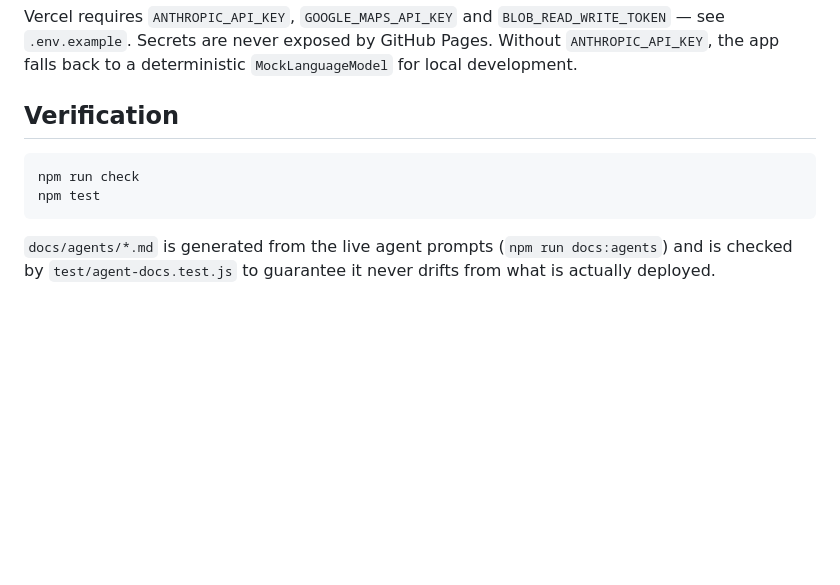
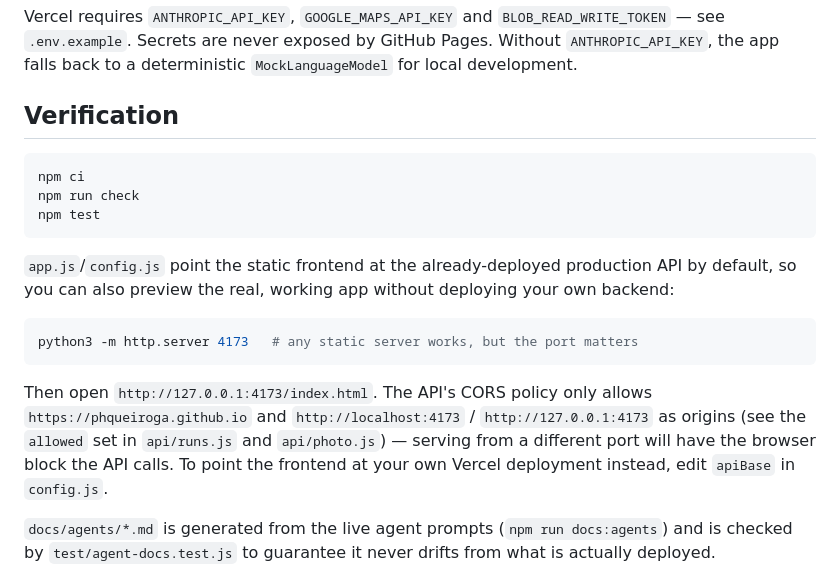
Before and after one commit to phqueiroga/adoptable-tails, a Markdown page: README.md, the part around the change. Drawn GitHub-style; blank space fills up the shorter version.

Commit message:
Document how to actually reproduce the app locally, including the CORS gotcha
Verified reproducibility end-to-end from a completely fresh checkout: npm ci, npm run check, npm test, then served the static frontend and submitted a real briefing against the live API. It worked, but only because the static server happened to run on port 4173 — the API's CORS allowlist is narrow (GitHub Pages origin plus localhost:4173 only) and silently blocks any other port. Documented this explicitly so a marker reproducing the submission doesn't lose time to an unexplained blocked fetch.

Co-Authored-By: Claude Sonnet 5 <noreply@anthropic.com>

````diff
--- a/README.md
+++ b/README.md
@@ -34,9 +34,18 @@ Vercel requires `ANTHROPIC_API_KEY`, `GOOGLE_MAPS_API_KEY` and `BLOB_READ_WRITE_
 ## Verification
 
 ```bash
+npm ci
 npm run check
 npm test
 ```
+
+`app.js`/`config.js` point the static frontend at the already-deployed production API by default, so you can also preview the real, working app without deploying your own backend:
+
+```bash
+python3 -m http.server 4173   # any static server works, but the port matters
+```
+
+Then open `http://127.0.0.1:4173/index.html`. The API's CORS policy only allows `https://phqueiroga.github.io` and `http://localhost:4173` / `http://127.0.0.1:4173` as origins (see the `allowed` set in `api/runs.js` and `api/photo.js`) — serving from a different port will have the browser block the API calls. To point the frontend at your own Vercel deployment instead, edit `apiBase` in `config.js`.
 
 `docs/agents/*.md` is generated from the live agent prompts (`npm run docs:agents`) and is checked by `test/agent-docs.test.js` to guarantee it never drifts from what is actually deployed.
 
````
